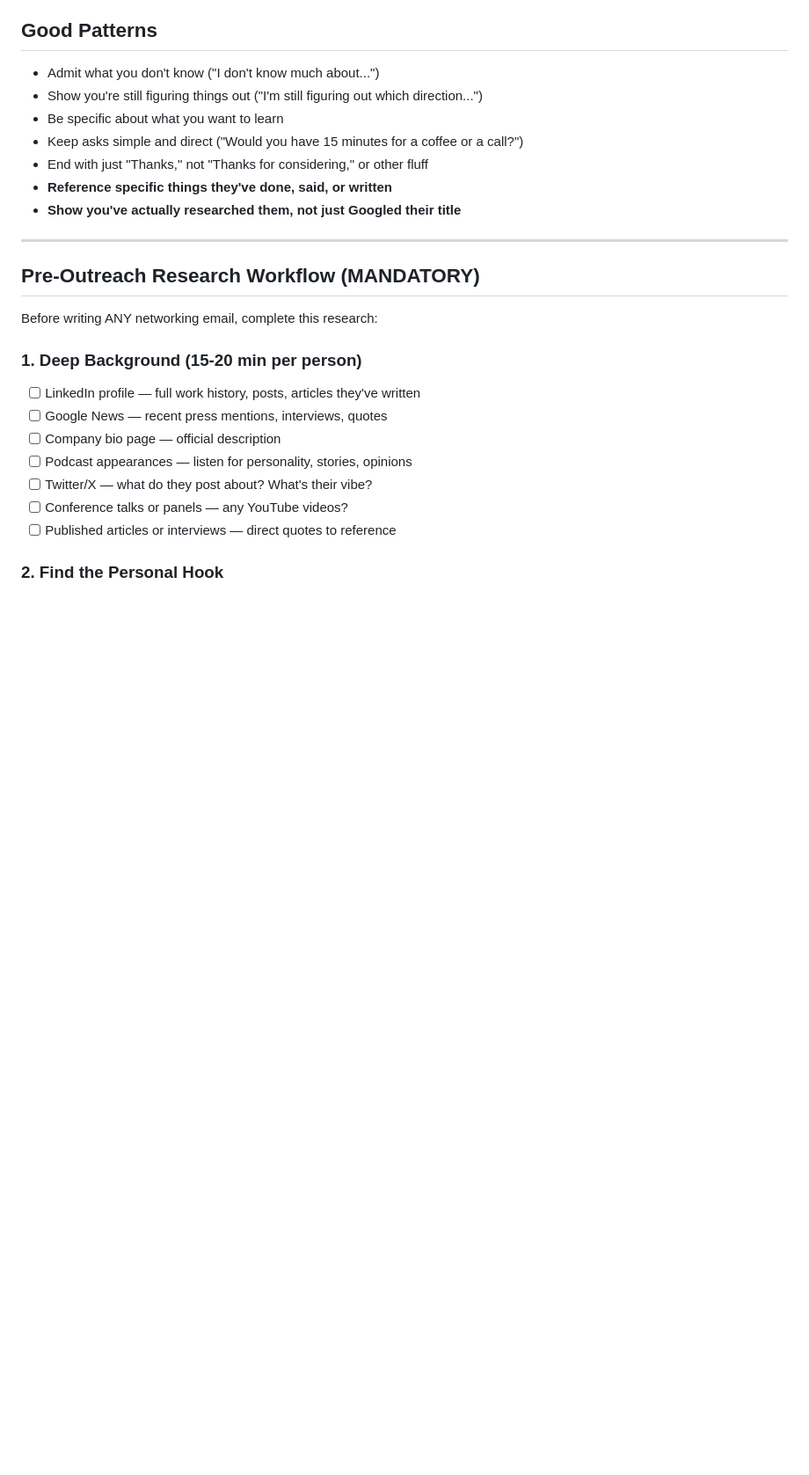
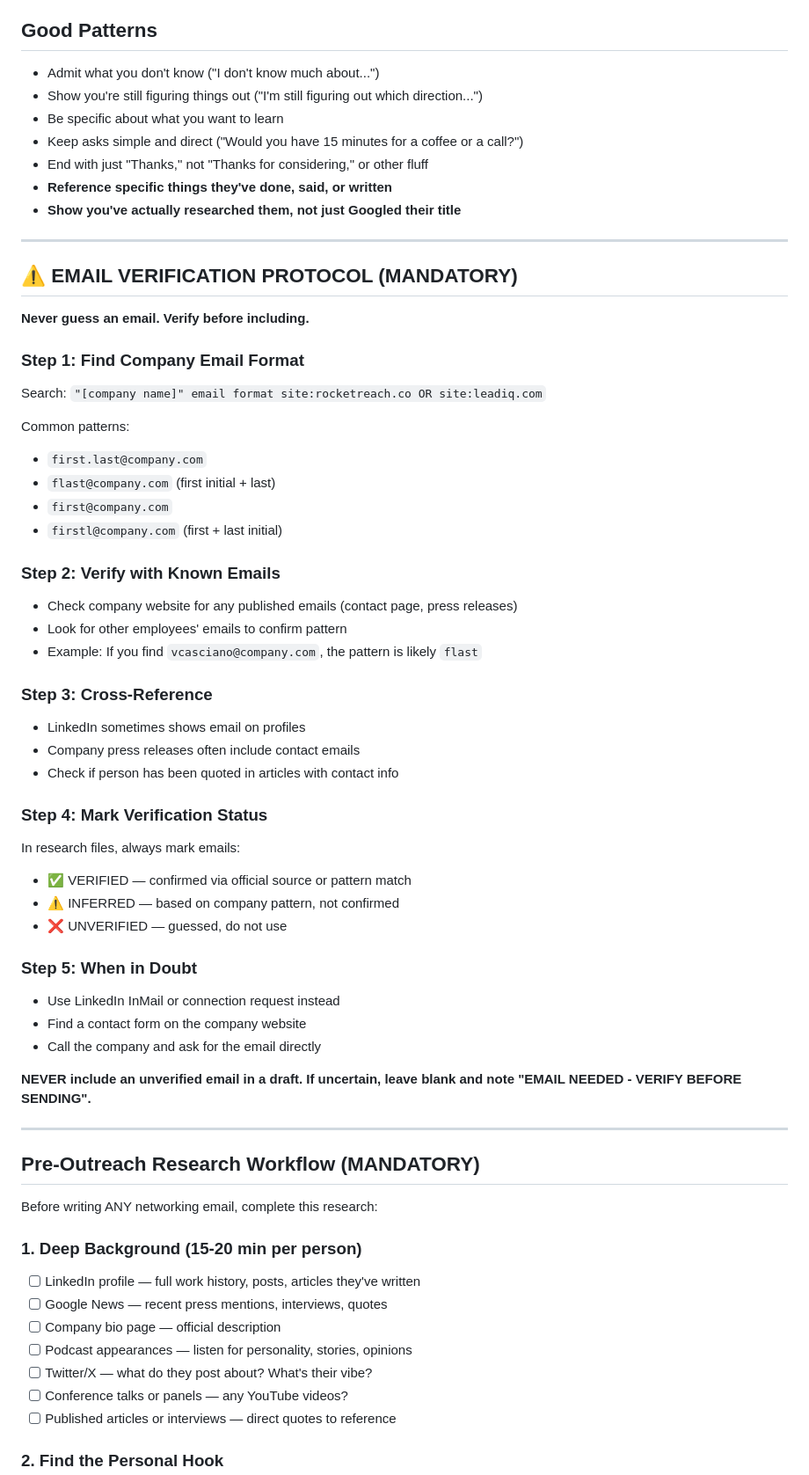
Before and after one commit to ajpretto/VAB, a Markdown page: WRITING_CONVENTIONS.md, the part around one of its changes. Shown at 88% size. Rendered like a GitHub page; blank space fills up the shorter version.

Commit message:
Email verification protocol: never guess emails, verify format first

```diff
--- a/WRITING_CONVENTIONS.md
+++ b/WRITING_CONVENTIONS.md
@@ -29,6 +29,44 @@
 - End with just "Thanks," not "Thanks for considering," or other fluff
 - **Reference specific things they've done, said, or written**
 - **Show you've actually researched them, not just Googled their title**
+
+---
+
+## ⚠️ EMAIL VERIFICATION PROTOCOL (MANDATORY)
+
+**Never guess an email. Verify before including.**
+
+### Step 1: Find Company Email Format
+Search: `"[company name]" email format site:rocketreach.co OR site:leadiq.com`
+
+Common patterns:
+- `first.last@company.com`
+- `flast@company.com` (first initial + last)
+- `first@company.com`
+- `firstl@company.com` (first + last initial)
+
+### Step 2: Verify with Known Emails
+- Check company website for any published emails (contact page, press releases)
+- Look for other employees' emails to confirm pattern
+- Example: If you find `vcasciano@company.com`, the pattern is likely `flast`
+
+### Step 3: Cross-Reference
+- LinkedIn sometimes shows email on profiles
+- Company press releases often include contact emails
+- Check if person has been quoted in articles with contact info
+
+### Step 4: Mark Verification Status
+In research files, always mark emails:
+- ✅ VERIFIED — confirmed via official source or pattern match
+- ⚠️ INFERRED — based on company pattern, not confirmed
+- ❌ UNVERIFIED — guessed, do not use
+
+### Step 5: When in Doubt
+- Use LinkedIn InMail or connection request instead
+- Find a contact form on the company website
+- Call the company and ask for the email directly
+
+**NEVER include an unverified email in a draft. If uncertain, leave blank and note "EMAIL NEEDED - VERIFY BEFORE SENDING".**
 
 ---
 
```
Also changed, not shown: other parts of WRITING_CONVENTIONS.md (+1 -1 lines), 1 other file.
